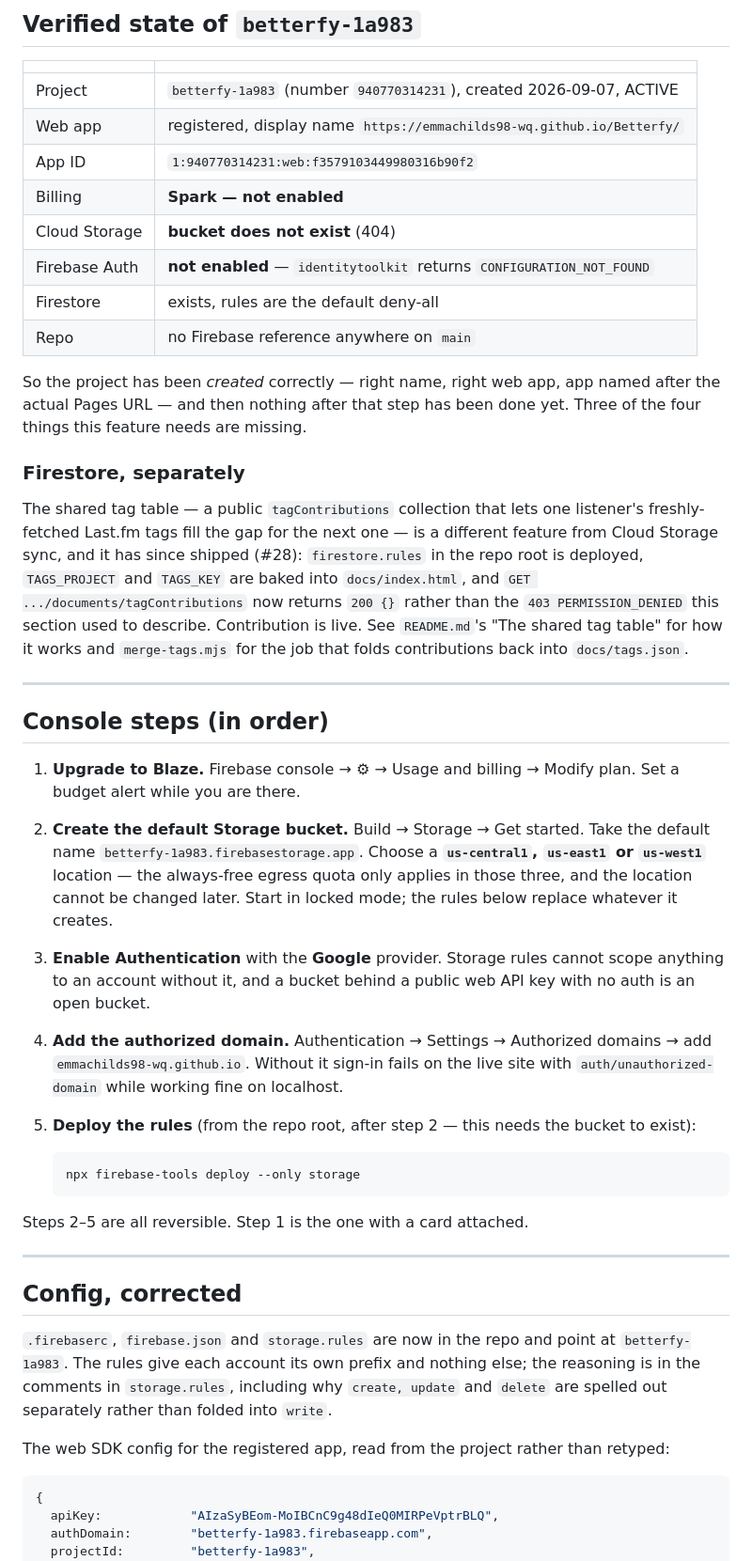
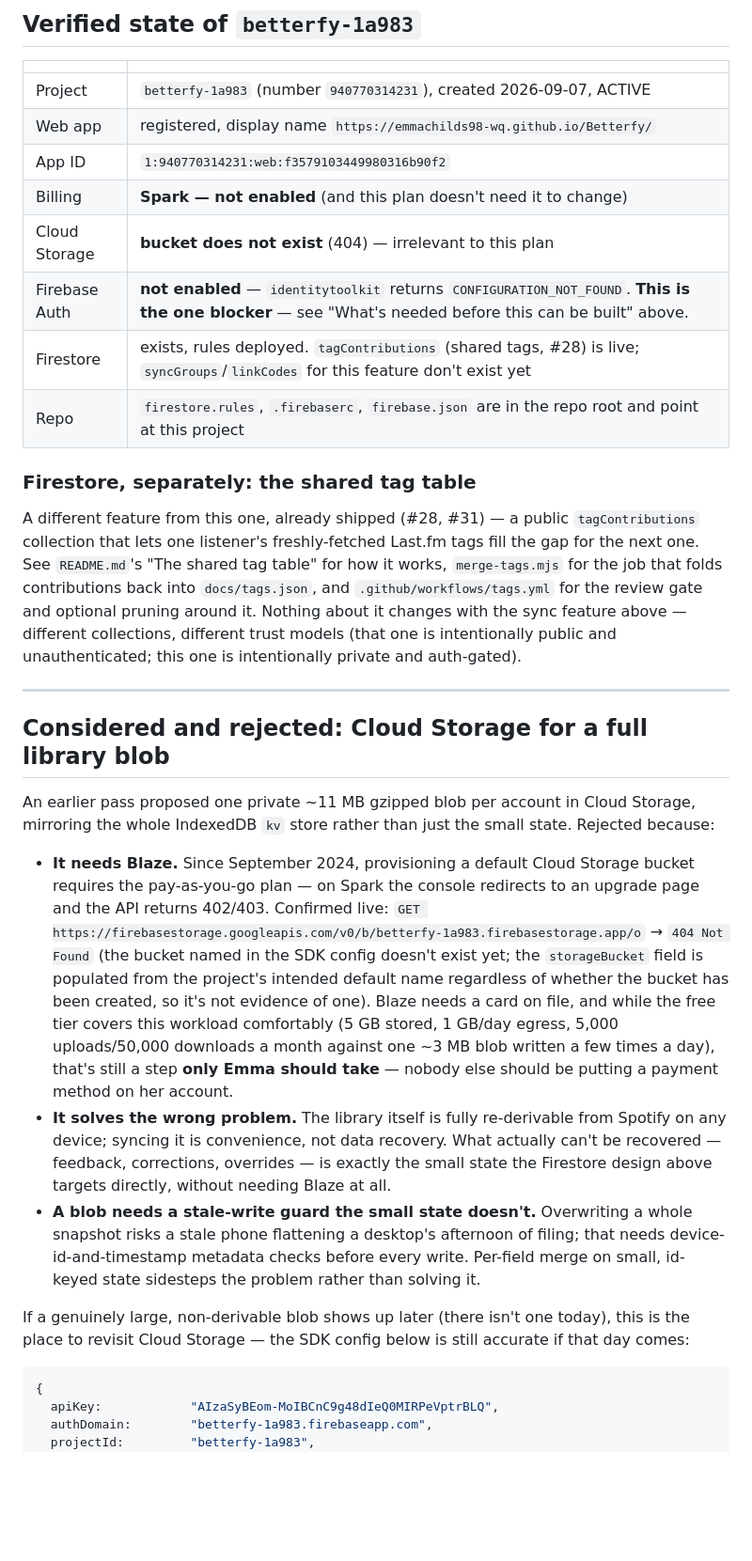
Before and after one commit to emmachilds98-wq/Betterfy, a Markdown page: FIREBASE.md, the part around one of its changes. Shown at 94% size. GitHub-like rendering; blank space fills up the shorter version.

````diff
--- a/FIREBASE.md
+++ b/FIREBASE.md
@@ -61,66 +162,58 @@ her account.
 | Project | `betterfy-1a983` (number `940770314231`), created 2026-09-07, ACTIVE |
 | Web app | registered, display name `https://emmachilds98-wq.github.io/Betterfy/` |
 | App ID | `1:940770314231:web:f3579103449980316b90f2` |
-| Billing | **Spark — not enabled** |
-| Cloud Storage | **bucket does not exist** (404) |
-| Firebase Auth | **not enabled** — `identitytoolkit` returns `CONFIGURATION_NOT_FOUND` |
-| Firestore | exists, rules are the default deny-all |
-| Repo | no Firebase reference anywhere on `main` |
+| Billing | **Spark — not enabled** (and this plan doesn't need it to change) |
+| Cloud Storage | **bucket does not exist** (404) — irrelevant to this plan |
+| Firebase Auth | **not enabled** — `identitytoolkit` returns `CONFIGURATION_NOT_FOUND`. **This is the one blocker** — see "What's needed before this can be built" above. |
+| Firestore | exists, rules deployed. `tagContributions` (shared tags, #28) is live; `syncGroups`/`linkCodes` for this feature don't exist yet |
+| Repo | `firestore.rules`, `.firebaserc`, `firebase.json` are in the repo root and point at this project |
 
-So the project has been *created* correctly — right name, right web app, app
-named after the actual Pages URL — and then nothing after that step has been
-done yet. Three of the four things this feature needs are missing.
+### Firestore, separately: the shared tag table
 
-### Firestore, separately
-
-The shared tag table — a public `tagContributions` collection that lets one
-listener's freshly-fetched Last.fm tags fill the gap for the next one — is a
-different feature from Cloud Storage sync, and it has since shipped (#28):
-`firestore.rules` in the repo root is deployed, `TAGS_PROJECT` and `TAGS_KEY`
-are baked into `docs/index.html`, and `GET .../documents/tagContributions`
-now returns `200 {}` rather than the `403 PERMISSION_DENIED` this section used
-to describe. Contribution is live. See `README.md`'s "The shared tag table"
-for how it works and `merge-tags.mjs` for the job that folds contributions
-back into `docs/tags.json`.
+A different feature from this one, already shipped (#28, #31) — a public
+`tagContributions` collection that lets one listener's freshly-fetched Last.fm
+tags fill the gap for the next one. See `README.md`'s "The shared tag table"
+for how it works, `merge-tags.mjs` for the job that folds contributions back
+into `docs/tags.json`, and `.github/workflows/tags.yml` for the review gate
+and optional pruning around it. Nothing about it changes with the sync
+feature above — different collections, different trust models (that one is
+intentionally public and unauthenticated; this one is intentionally private
+and auth-gated).
 
 ---
 
-## Console steps (in order)
+## Considered and rejected: Cloud Storage for a full library blob
 
-1. **Upgrade to Blaze.** Firebase console → ⚙ → Usage and billing → Modify plan.
-   Set a budget alert while you are there.
-2. **Create the default Storage bucket.** Build → Storage → Get started. Take
-   the default name `betterfy-1a983.firebasestorage.app`. Choose a
-   **`us-central1`, `us-east1` or `us-west1`** location — the always-free egress
-   quota only applies in those three, and the location cannot be changed later.
-   Start in locked mode; the rules below replace whatever it creates.
-3. **Enable Authentication** with the **Google** provider. Storage rules cannot
-   scope anything to an account without it, and a bucket behind a public web API
-   key with no auth is an open bucket.
-4. **Add the authorized domain.** Authentication → Settings → Authorized
-   domains → add `emmachilds98-wq.github.io`. Without it sign-in fails on the
-   live site with `auth/unauthorized-domain` while working fine on localhost.
-5. **Deploy the rules** (from the repo root, after step 2 — this needs the
-   bucket to exist):
+An earlier pass proposed one private ~11 MB gzipped blob per account in Cloud
+Storage, mirroring the whole IndexedDB `kv` store rather than just the small
+state. Rejected because:
 
-   ```
-   npx firebase-tools deploy --only storage
-   ```
+- **It needs Blaze.** Since September 2024, provisioning a default Cloud
+  Storage bucket requires the pay-as-you-go plan — on Spark the console
+  redirects to an upgrade page and the API returns 402/403. Confirmed live:
+  `GET https://firebasestorage.googleapis.com/v0/b/betterfy-1a983.firebasestorage.app/o`
+  → `404 Not Found` (the bucket named in the SDK config doesn't exist yet;
+  the `storageBucket` field is populated from the project's intended default
+  name regardless of whether the bucket has been created, so it's not
+  evidence of one). Blaze needs a card on file, and while the free tier
+  covers this workload comfortably (5 GB stored, 1 GB/day egress, 5,000
+  uploads/50,000 downloads a month against one ~3 MB blob written a few times
+  a day), that's still a step **only Emma should take** — nobody else should
+  be putting a payment method on her account.
+- **It solves the wrong problem.** The library itself is fully re-derivable
+  from Spotify on any device; syncing it is convenience, not data recovery.
+  What actually can't be recovered — feedback, corrections, overrides — is
+  exactly the small state the Firestore design above targets directly,
+  without needing Blaze at all.
+- **A blob needs a stale-write guard the small state doesn't.** Overwriting
+  a whole snapshot risks a stale phone flattening a desktop's afternoon of
+  filing; that needs device-id-and-timestamp metadata checks before every
+  write. Per-field merge on small, id-keyed state sidesteps the problem
+  rather than solving it.
 
-Steps 2–5 are all reversible. Step 1 is the one with a card attached.
-
----
-
-## Config, corrected
-
-`.firebaserc`, `firebase.json` and `storage.rules` are now in the repo and point
-at `betterfy-1a983`. The rules give each account its own prefix and nothing
-else; the reasoning is in the comments in `storage.rules`, including why
-`create, update` and `delete` are spelled out separately rather than folded into
-`write`.
-
-The web SDK config for the registered app, read from the project rather than
-retyped:
+If a genuinely large, non-derivable blob shows up later (there isn't one
+today), this is the place to revisit Cloud Storage — the SDK config below is
+still accurate if that day comes:
 
 ```js
 {
````
Also changed, not shown: other parts of FIREBASE.md (+140 -84 lines).
